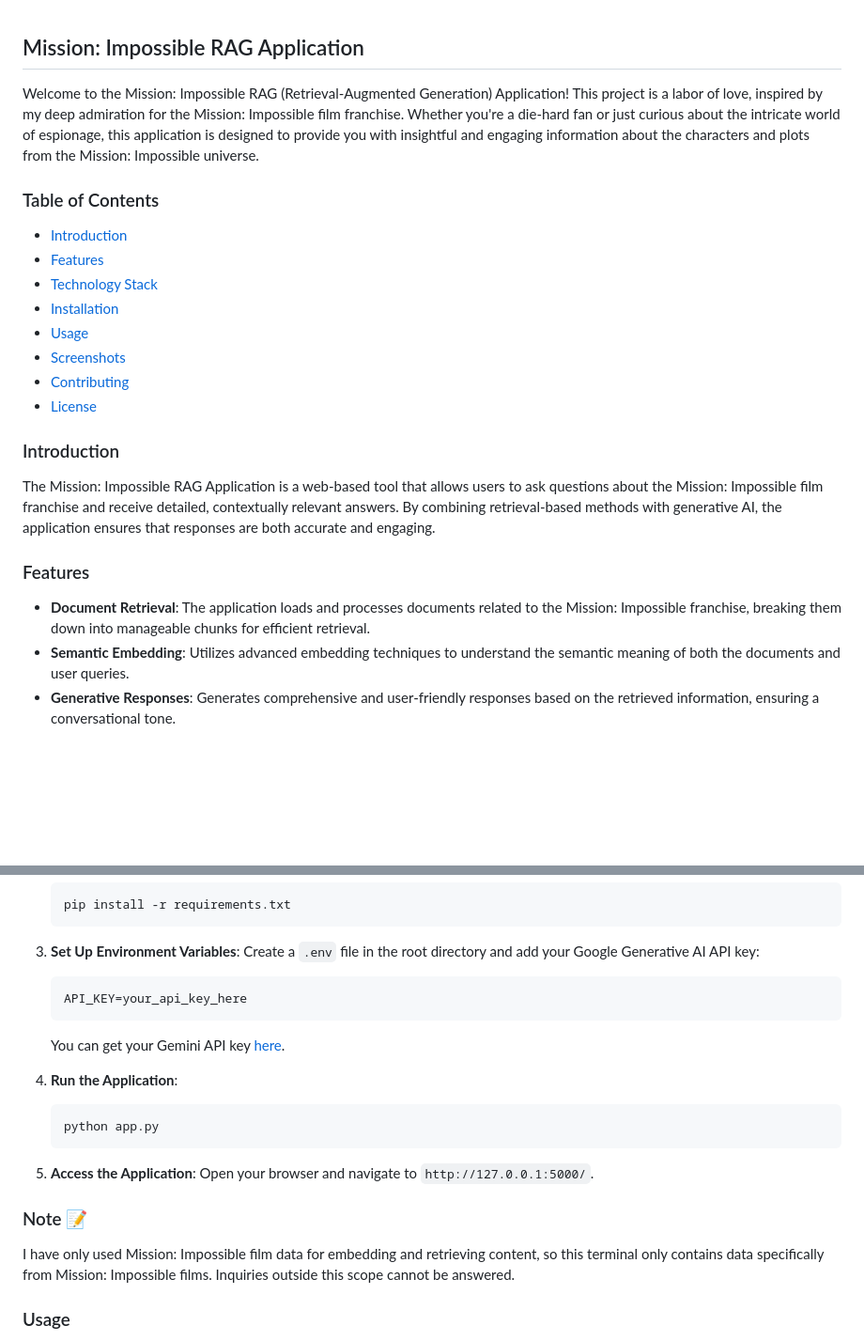
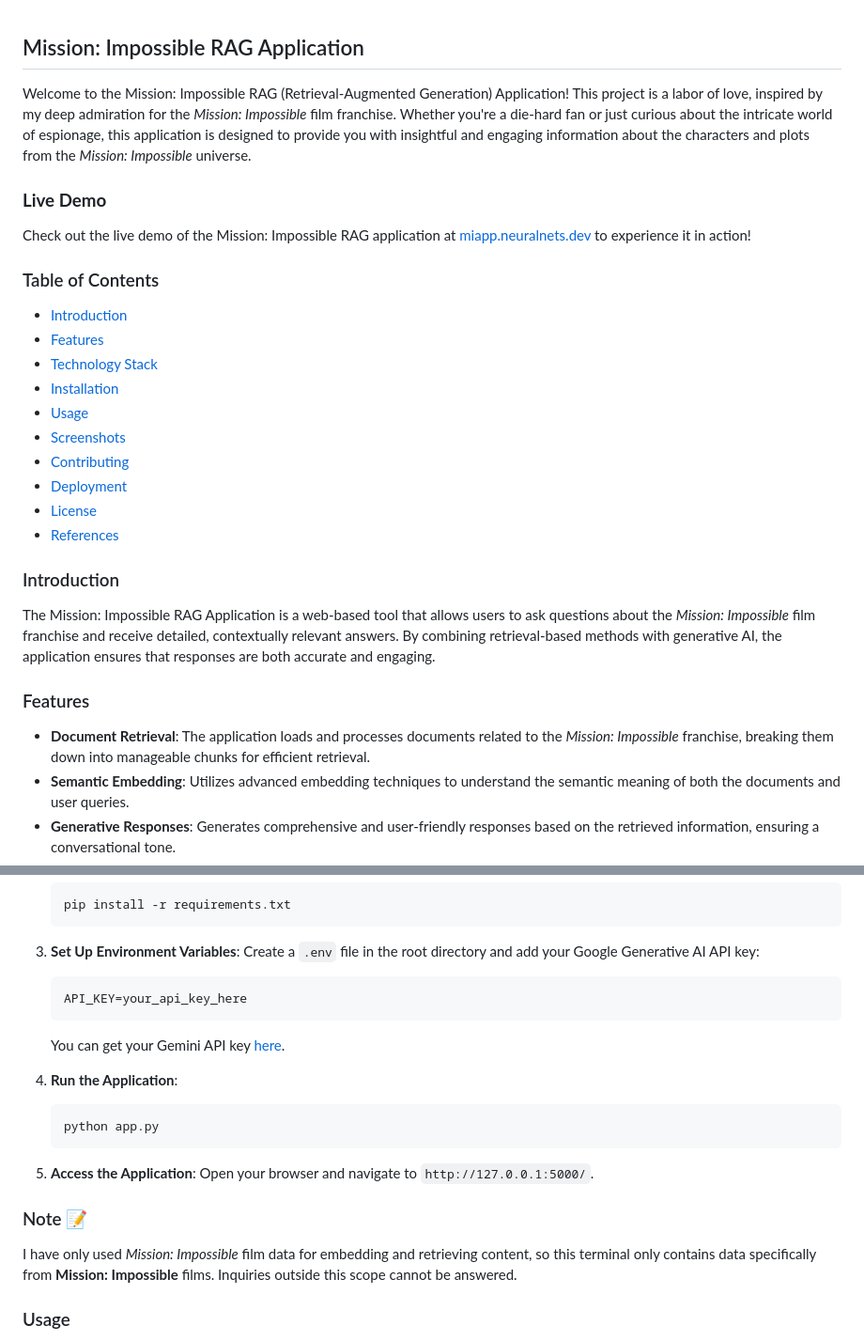
Before and after one commit to iamrahulreddy/miapp, a Markdown page: README.md, 2 parts joined by grey strips. Shown: that part at 94% size. GitHub-like rendering; blank space fills up the shorter version.

Commit message:
Update README with deployment instructions & references with a demo link

````diff
--- a/README.md
+++ b/README.md
@@ -1,6 +1,9 @@
 ## Mission: Impossible RAG Application
 
-Welcome to the Mission: Impossible RAG (Retrieval-Augmented Generation) Application! This project is a labor of love, inspired by my deep admiration for the Mission: Impossible film franchise. Whether you're a die-hard fan or just curious about the intricate world of espionage, this application is designed to provide you with insightful and engaging information about the characters and plots from the Mission: Impossible universe.
+Welcome to the Mission: Impossible RAG (Retrieval-Augmented Generation) Application! This project is a labor of love, inspired by my deep admiration for the *Mission: Impossible* film franchise. Whether you're a die-hard fan or just curious about the intricate world of espionage, this application is designed to provide you with insightful and engaging information about the characters and plots from the *Mission: Impossible* universe.
+
+### **Live Demo**
+Check out the live demo of the Mission: Impossible RAG application at [miapp.neuralnets.dev](https://miapp.neuralnets.dev) to experience it in action!
 
 ### Table of Contents
 - [Introduction](#introduction)
@@ -10,15 +13,17 @@ Welcome to the Mission: Impossible RAG (Retrieval-Augmented Generation) Applicat
 - [Usage](#usage)
 - [Screenshots](#screenshots)
 - [Contributing](#contributing)
+- [Deployment](#deployment)
 - [License](#license)
+- [References](#references)
 
 ### Introduction
 
-The Mission: Impossible RAG Application is a web-based tool that allows users to ask questions about the Mission: Impossible film franchise and receive detailed, contextually relevant answers. By combining retrieval-based methods with generative AI, the application ensures that responses are both accurate and engaging.
+The Mission: Impossible RAG Application is a web-based tool that allows users to ask questions about the *Mission: Impossible* film franchise and receive detailed, contextually relevant answers. By combining retrieval-based methods with generative AI, the application ensures that responses are both accurate and engaging.
 
 ### Features
 
-- **Document Retrieval**: The application loads and processes documents related to the Mission: Impossible franchise, breaking them down into manageable chunks for efficient retrieval.
+- **Document Retrieval**: The application loads and processes documents related to the *Mission: Impossible* franchise, breaking them down into manageable chunks for efficient retrieval.
 - **Semantic Embedding**: Utilizes advanced embedding techniques to understand the semantic meaning of both the documents and user queries.
 - **Generative Responses**: Generates comprehensive and user-friendly responses based on the retrieved information, ensuring a conversational tone.
 - **User-Friendly Interface**: A sleek and intuitive interface that makes it easy for users to input their queries and receive answers.
@@ -48,7 +53,7 @@ To set up the Mission: Impossible RAG Application on your local machine, follow
 
 3. **Set Up Environment Variables**:
    Create a `.env` file in the root directory and add your Google Generative AI API key:
-   ```
+   ```bash
    API_KEY=your_api_key_here
    ```
    You can get your Gemini API key [here](https://ai.google.dev/gemini-api/docs/api-key).
@@ -63,7 +68,7 @@ To set up the Mission: Impossible RAG Application on your local machine, follow
 
 ### Note 📝
 
-I have only used Mission: Impossible film data for embedding and retrieving content, so this terminal only contains data specifically from Mission: Impossible films. Inquiries outside this scope cannot be answered.
+I have only used *Mission: Impossible* film data for embedding and retrieving content, so this terminal only contains data specifically from **Mission: Impossible** films. Inquiries outside this scope cannot be answered.
 
 ### Usage
 
````
Also changed, not shown: other parts of README.md (+84 -1 lines).
